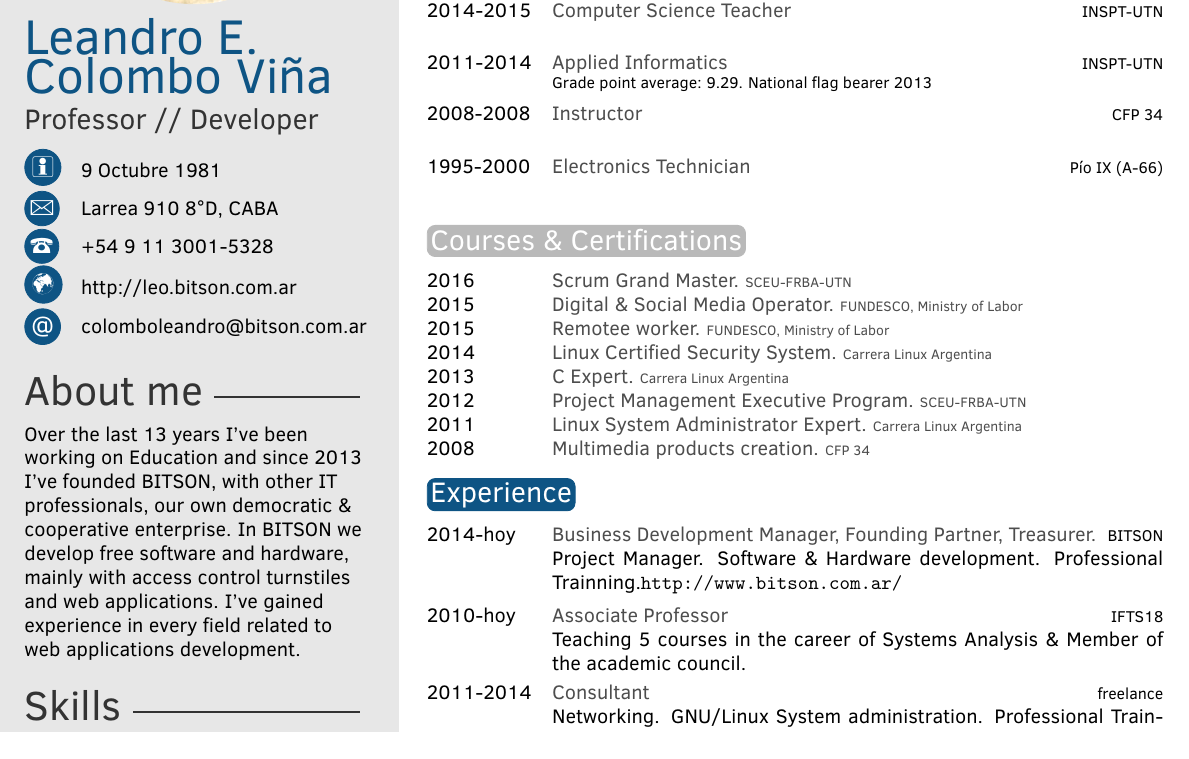
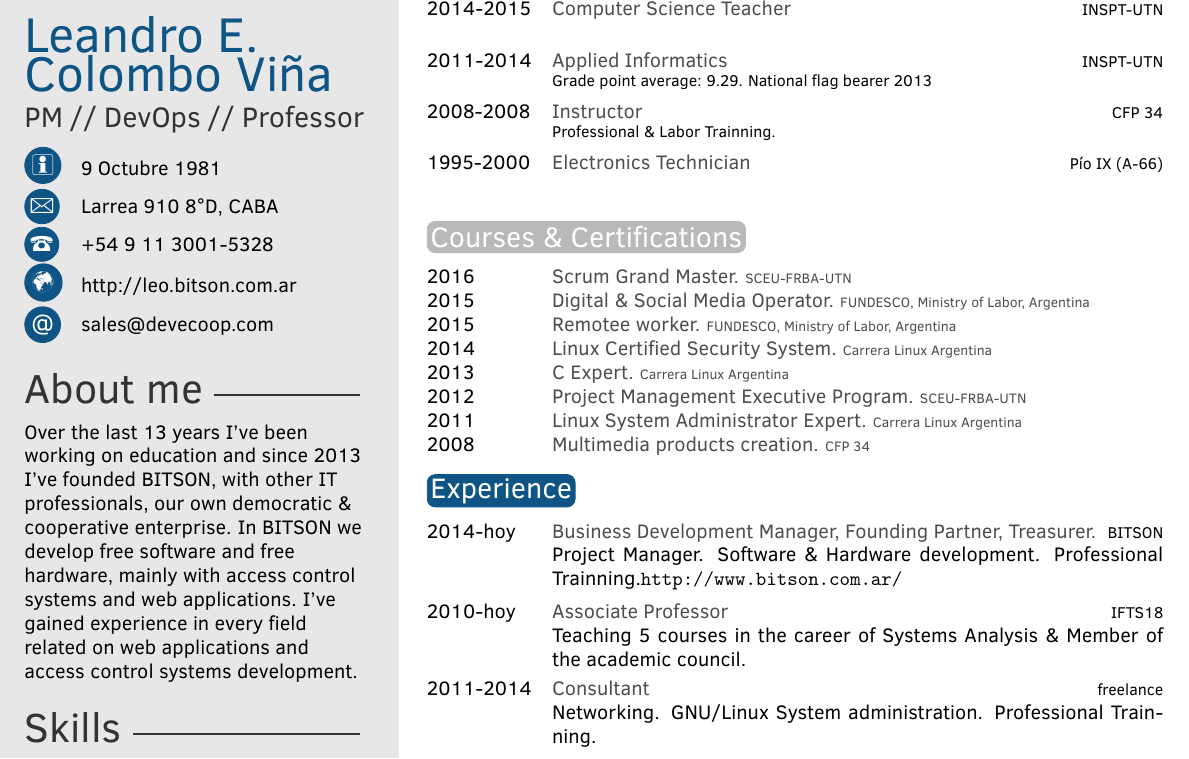
Before and after one commit to lecovi/curriculum-vitae, a LaTeX CV (cv_16_en/CV_LECV_en.tex): part of the page, cut so that both start at the same text. Compiled offline with pdfLaTeX.

Commit message:
Updated 1/12/2018 for Devecoop

```diff
--- a/cv_16_en/CV_LECV_en.tex
+++ b/cv_16_en/CV_LECV_en.tex
@@ -29,16 +29,16 @@
 
 % If you don't need one or more of the below, just remove the content leaving the command, e.g. \cvnumberphone{}
 
-\profilepic{LEO.jpg} % Profile picture
+\profilepic{lecovi.jpeg} % Profile picture
 
 \cvname{Leandro E. \\Colombo Viña} % Your name
-\cvjobtitle{Professor // Developer} % Job title/career
+\cvjobtitle{PM // DevOps // Professor} % Job title/career
 
 \cvdate{9 Octubre 1981} % Date of birth
 \cvaddress{Larrea 910 8\textdegree D, CABA} % Short address/location, use \newline if more than 1 line is required
 \cvnumberphone{+54 9 11 3001-5328} % Phone number
 \cvsite{http://leo.bitson.com.ar} % Personal website
-\cvmail{colomboleandro@bitson.com.ar} % Email address
+\cvmail{sales@devecoop.com} % Email address
 
 %----------------------------------------------------------------------------------------
 
@@ -48,14 +48,14 @@
 %	 ABOUT ME
 %----------------------------------------------------------------------------------------
 
-\aboutme{Over the last 13 years I've been working on Education and since 2013 I've founded BITSON, with other IT professionals, our own democratic \& cooperative enterprise. In BITSON we develop free software and hardware, mainly with access control turnstiles and web applications. I've gained experience in every field related to web applications development.} % To have no About Me section, just remove all the text and leave \aboutme{}
+\aboutme{Over the last 13 years I've been working on education and since 2013 I've founded BITSON, with other IT professionals, our own democratic \& cooperative enterprise. In BITSON we develop free software and free hardware, mainly with access control systems and web applications. I've gained experience in every field related on web applications and access control systems development.} % To have no About Me section, just remove all the text and leave \aboutme{}
 
 %----------------------------------------------------------------------------------------
 %	 SKILLS
 %----------------------------------------------------------------------------------------
 
 % Skill bar section, each skill must have a value between 0 an 6 (float)
-\skills{{Python/4.5},{REST APIs/4.2},{Linux/4.8},{DevOps/4},{Backend/4.9},{Frontend/2.3}}
+\skills{{Python/4.5},{REST APIs/3.2},{Linux/5.16},{DevOps/4},{Backend/4.4},{Frontend/2.3}}
 
 %------------------------------------------------
 
@@ -85,7 +85,7 @@ I work using the industry best practices like standard coding styles, git-flow,
 	\twentyitem{since 2017}{Digital Technologies for Education}{UNLa}{\footnotesize in progress}
 	\twentyitem{2014-2015}{Computer Science Teacher}{INSPT-UTN}{}
 	\twentyitem{2011-2014}{Applied Informatics}{INSPT-UTN}{\footnotesize Grade point average: 9.29. National flag bearer 2013}
-	\twentyitem{2008-2008}{Instructor}{CFP 34}{} %{\footnotesize Job education \& trainning.}
+	\twentyitem{2008-2008}{Instructor}{CFP 34}{\footnotesize Professional \& Labor Trainning.} %{\footnotesize Job education \& trainning.}
 	\twentyitem{1995-2000}{Electronics Technician}{Pío IX (A-66)}{} %{\footnotesize High school.}
 	%\twentyitem{<dates>}{<title>}{<location>}{<description>}
 \end{twenty}
@@ -98,8 +98,8 @@ I work using the industry best practices like standard coding styles, git-flow,
 
 \begin{twentyshort} % Environment for a short list with no descriptions
 	\twentyitemshort{2016}{Scrum Grand Master. {\scriptsize SCEU-FRBA-UTN}}
-	\twentyitemshort{2015}{Digital \& Social Media Operator. {\scriptsize FUNDESCO, Ministry of Labor}}
-	\twentyitemshort{2015}{Remotee worker. {\scriptsize FUNDESCO, Ministry of Labor}}
+	\twentyitemshort{2015}{Digital \& Social Media Operator. {\scriptsize FUNDESCO, Ministry of Labor, Argentina}}
+	\twentyitemshort{2015}{Remotee worker. {\scriptsize FUNDESCO, Ministry of Labor, Argentina}}
 	\twentyitemshort{2014}{Linux Certified Security System. {\scriptsize Carrera Linux Argentina}}
 	\twentyitemshort{2013}{C Expert. {\scriptsize Carrera Linux Argentina}}
 	\twentyitemshort{2012}{Project Management Executive Program. {\scriptsize SCEU-FRBA-UTN}}
```
Also changed, not shown: Moderncv_Classic/CV_LECV_20170309.pdf, Moderncv_Classic/main.pdf (deleted), cv_16_en/CV_LECV_20170606-20sec-en.pdf (added), cv_16_en/CV_LECV_20171201-20s-en.pdf (added), cv_16_en/lecovi.jpeg (added).
